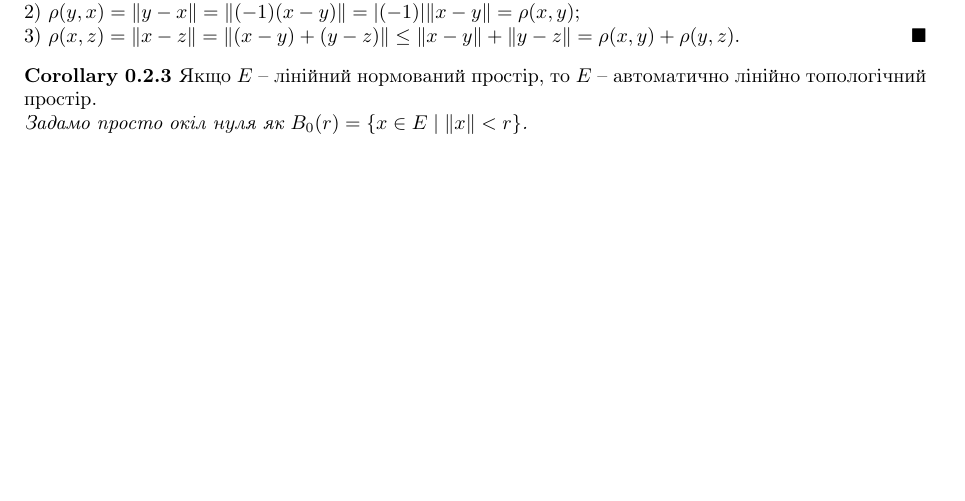
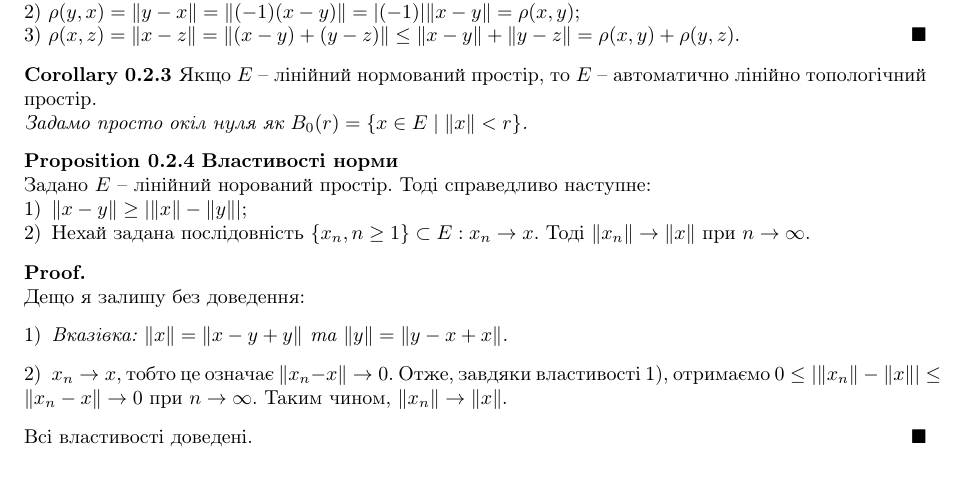
Before and after one commit to DenyaOmega3/KAU_grad_sem_2_func_an, a LaTeX document (functional_analysis.tex): part of page 2 of 2, cut so that both start at the same text. Compiled offline with pdfLaTeX.

Commit message:
add norm properties

```diff
--- a/functional_analysis.tex
+++ b/functional_analysis.tex
@@ -123,4 +123,21 @@
 Якщо $E$ -- лінійний нормований простір, то $E$ -- автоматично лінійно топологічний простір.\\
 \textit{Задамо просто окіл нуля як $B_0(r) = \{ x \in E \mid \|x\| < r\}$.}
 \end{corollary}
+
+\begin{proposition}[Властивості норми]
+Задано $E$ -- лінійний норований простір. Тоді справедливо наступне:
+\begin{enumerate}[nosep,wide=0pt,label={\arabic*)}]
+\item $\| x -y \| \geq \left| \|x\| - \|y\| \right|$;
+\item Нехай задана послідовність $\{x_n, n \geq 1\} \subset E: x_n \to x$. Тоді $\| x_n \| \to \|x\|$ при $n \to \infty$.
+\end{enumerate}
+
+\begin{proof}
+Дещо я залишу без доведення:
+\begin{enumerate}[label={\arabic*)},wide=0pt]
+\item \textit{Вказівка: $\|x\| = \|x-y+y\|$ та $\|y\| = \|y-x+x\|$.}
+\item $x_n \to x$, тобто це означає $\|x_n - x\| \to 0$. Отже, завдяки властивості 1), отримаємо $0 \leq \left| \| x_n \| - \| x \| \right| \leq \|x_n-x\| \to 0$ при $n \to \infty$. Таким чином, $\| x_n \| \to \|x\|$.
+\end{enumerate}
+Всі властивості доведені.
+\end{proof}
+\end{proposition}
 \end{document}
```
Also changed, not shown: functional_analysis.pdf.
